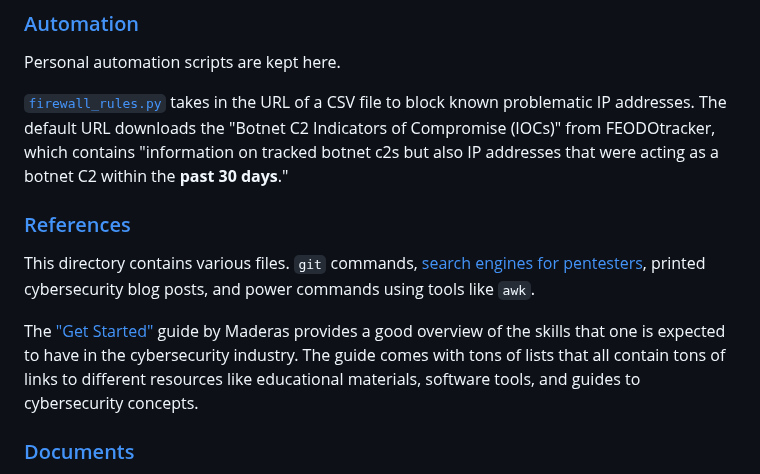
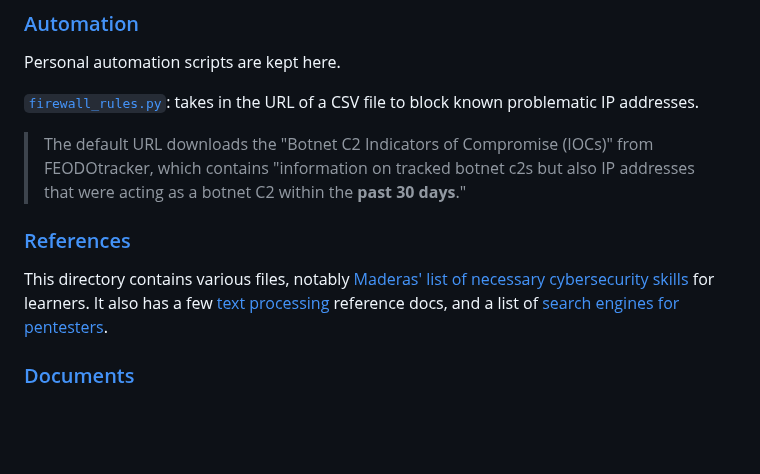
Before and after one commit to Daethyra/Cybersecurity-References, a Markdown page: README.md, the part around the change. Drawn GitHub-style; blank space fills up the shorter version.

Commit message:
update Automation and References sections

```diff
--- a/README.md
+++ b/README.md
@@ -9,13 +9,13 @@ Welcome to the a curated collection of cybersecurity resources, tools, and refer
 
 Personal automation scripts are kept here.
 
-[`firewall_rules.py`](./Automation-Scripts/firewall_rules.py) takes in the URL of a CSV file to block known problematic IP addresses. The default URL downloads the "Botnet C2 Indicators of Compromise (IOCs)" from FEODOtracker, which contains "information on tracked botnet c2s but also IP addresses that were acting as a botnet C2 within the **past 30 days**."
+[`firewall_rules.py`](./Automation-Scripts/firewall_rules.py): takes in the URL of a CSV file to block known problematic IP addresses.
+
+> The default URL downloads the "Botnet C2 Indicators of Compromise (IOCs)" from FEODOtracker, which contains "information on tracked botnet c2s but also IP addresses that were acting as a botnet C2 within the **past 30 days**."
 
 ### [References](./References)
 
-This directory contains various files. `git` commands, [search engines for pentesters](./References/Search_Engines_for_Pentesters.jpg), printed cybersecurity blog posts, and power commands using tools like `awk`.
-
-The ["Get Started"](./References/Get_Started-MaderasSecurityArsenal.md) guide by Maderas provides a good overview of the skills that one is expected to have in the cybersecurity industry. The guide comes with tons of lists that all contain tons of links to different resources like educational materials, software tools, and guides to cybersecurity concepts.
+This directory contains various files, notably [Maderas' list of necessary cybersecurity skills](./References/Get_Started-MaderasSecurityArsenal.md "Maderas Security Arsenal") for learners. It also has a few [text processing](./References/text-processing/ "Directory") reference docs, and a list of [search engines for pentesters](./References/Search_Engines_for_Pentesters.jpg "Search Engines for Pentesters").
 
 ### [Documents](./Documents)
 
```
